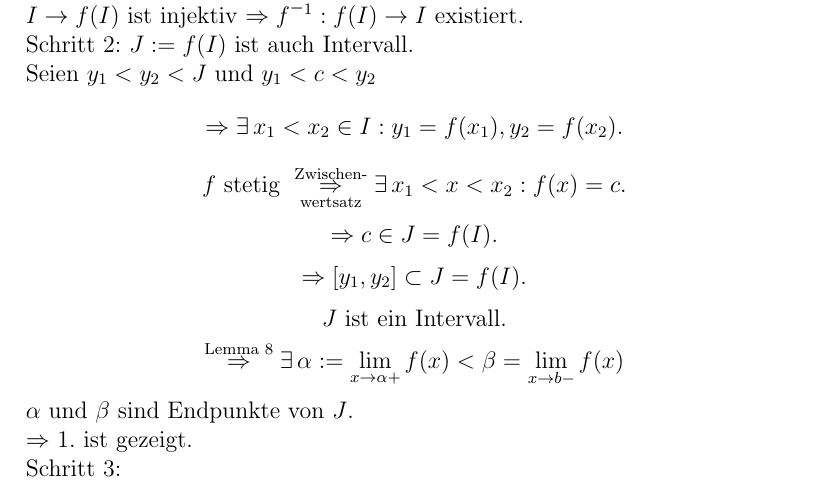
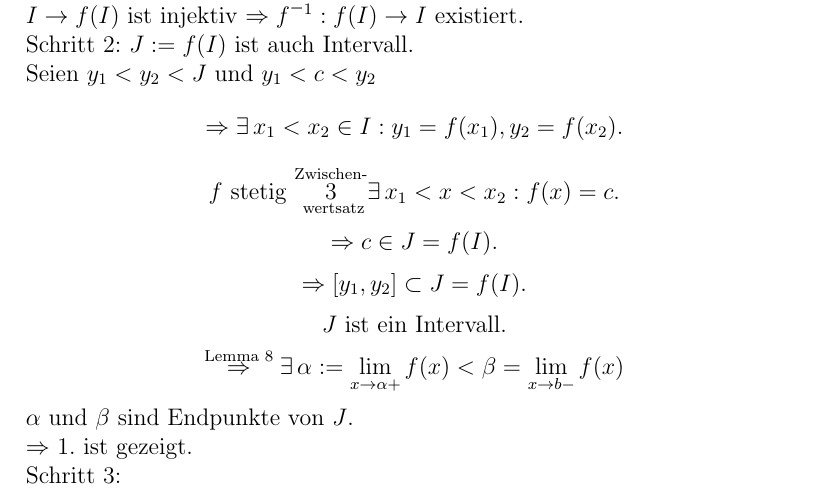
Before and after one commit to pavelzw/Analysis-I-Skript, a LaTeX document (chapters/chapter18.tex, which reads skript.sty): part of page 7 of 11, cut so that both start at the same text. Compiled offline with pdfLaTeX.

Commit message:
Added Commands
oversett
undersett
overundersett

```diff
--- a/chapters/chapter18.tex
+++ b/chapters/chapter18.tex
@@ -315,13 +315,13 @@ Ang.: \( g \) ist differenzierbar in \( y_0 \in J, y_0 = f(x_0) \) und
     Seien \( y_1 < y_2 < J \) und \( y_1 < c < y_2 \)
     \[ \Rightarrow \exists \, x_1 < x_2 \in I : y_1 = f(x_1),
     y_2 = f(x_2). \]
-    \[ f \text{ stetig } \overunderset{\text{Zwischen-}}{
-        \text{wertsatz}}{\Rightarrow}
+    \[ f \text{ stetig } \overundersett{Zwischen-}{
+        wertsatz}{\Rightarrow}
     \exists \, x_1 < x < x_2: f(x) = c. \]
     \[ \Rightarrow c \in J = f(I). \]
     \[ \Rightarrow [y_1, y_2] \subset J = f(I). \]
     \[ J \text{ ist ein Intervall.} \]
-    \[ \overset{\text{Lemma 8}}{\Rightarrow} \exists \, \alpha :=
+    \[ \oversett{Lemma 8}{\Rightarrow} \exists \, \alpha :=
     \limesx{x}{\alpha +} f(x) < \beta = \limesx{x}{b -} f(x) \]
     \( \alpha \) und \( \beta \) sind Endpunkte von \(J\).\\
     \( \Rightarrow \) 1.\ ist gezeigt.\\
--- a/skript.sty
+++ b/skript.sty
@@ -113,6 +113,9 @@
 \newcommand{\existse}{\exists!}
 \newcommand{\inverse}[1]{{#1}^{\minus 1}}
 \newcommand{\overunderset}[3]{\overset{#1}{\underset{#2}{#3}}}
+\newcommand{\oversett}[2]{\overset{\text{#1}}{#2}}
+\newcommand{\undersett}[2]{\underset{\text{#1}}{#2}}
+\newcommand{\overundersett}[3]{\overunderset{\text{#1}}{\text{#2}}{3}}
 \newcommand{\onlyinsubfile}[1]{#1}
 \newcommand{\notinsubfile}[1]{}
 \newcommand{\subgraphic}[2]{
```
Also changed, not shown: chapters/chapter19.tex (+2 -2 lines).
